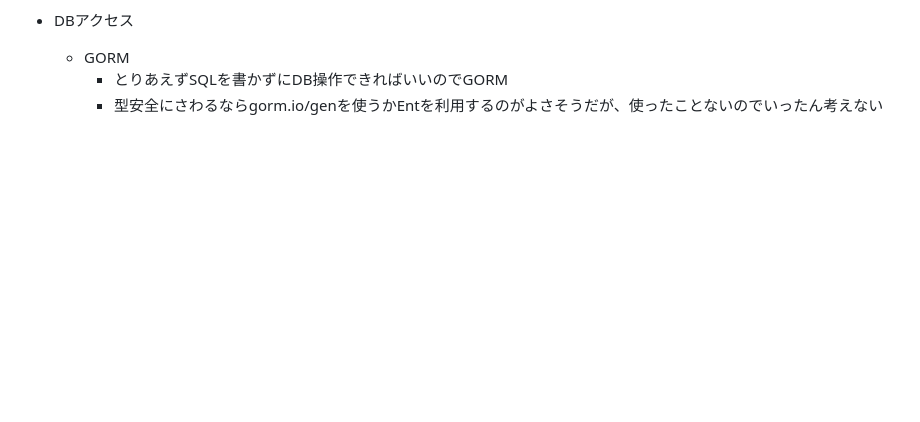
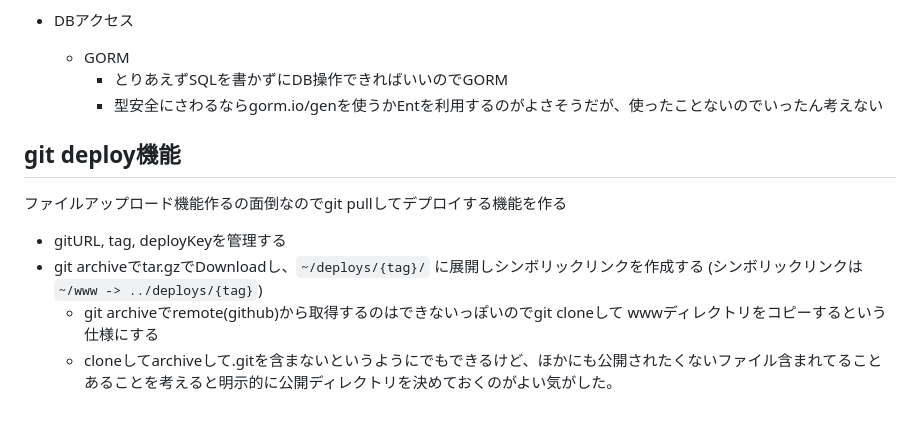
Before and after one commit to ophum/myrs, a Markdown page: docs/00_design.md, the part around the change. Rendered like a GitHub page; blank space fills up the shorter version.

```diff
--- a/docs/00_design.md
+++ b/docs/00_design.md
@@ -115,3 +115,15 @@ permalinkがデフォルトで基本なのでいったん考慮しない。
     - GORM
         - とりあえずSQLを書かずにDB操作できればいいのでGORM
         - 型安全にさわるならgorm.io/genを使うかEntを利用するのがよさそうだが、使ったことないのでいったん考えない
+
+
+
+
+## git deploy機能
+
+ファイルアップロード機能作るの面倒なのでgit pullしてデプロイする機能を作る
+
+- gitURL, tag, deployKeyを管理する
+- git archiveでtar.gzでDownloadし、`~/deploys/{tag}/` に展開しシンボリックリンクを作成する (シンボリックリンクは `~/www -> ../deploys/{tag}`)
+    - git archiveでremote(github)から取得するのはできないっぽいのでgit cloneして wwwディレクトリをコピーするという仕様にする
+    - cloneしてarchiveして.gitを含まないというようにでもできるけど、ほかにも公開されたくないファイル含まれてることあることを考えると明示的に公開ディレクトリを決めておくのがよい気がした。
```
Also changed, not shown: docs/30_git-archive.md (added, +95 -0 lines).
